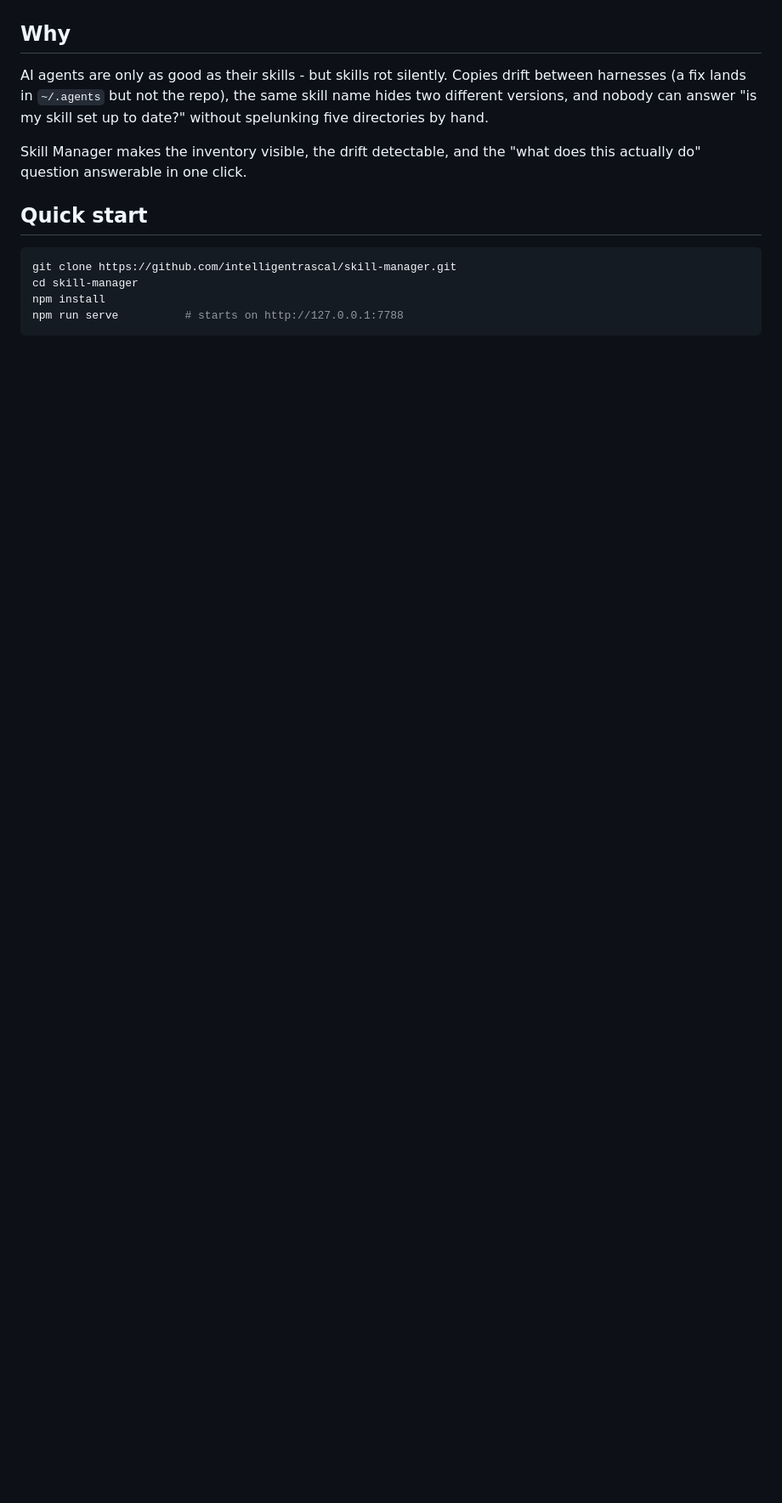
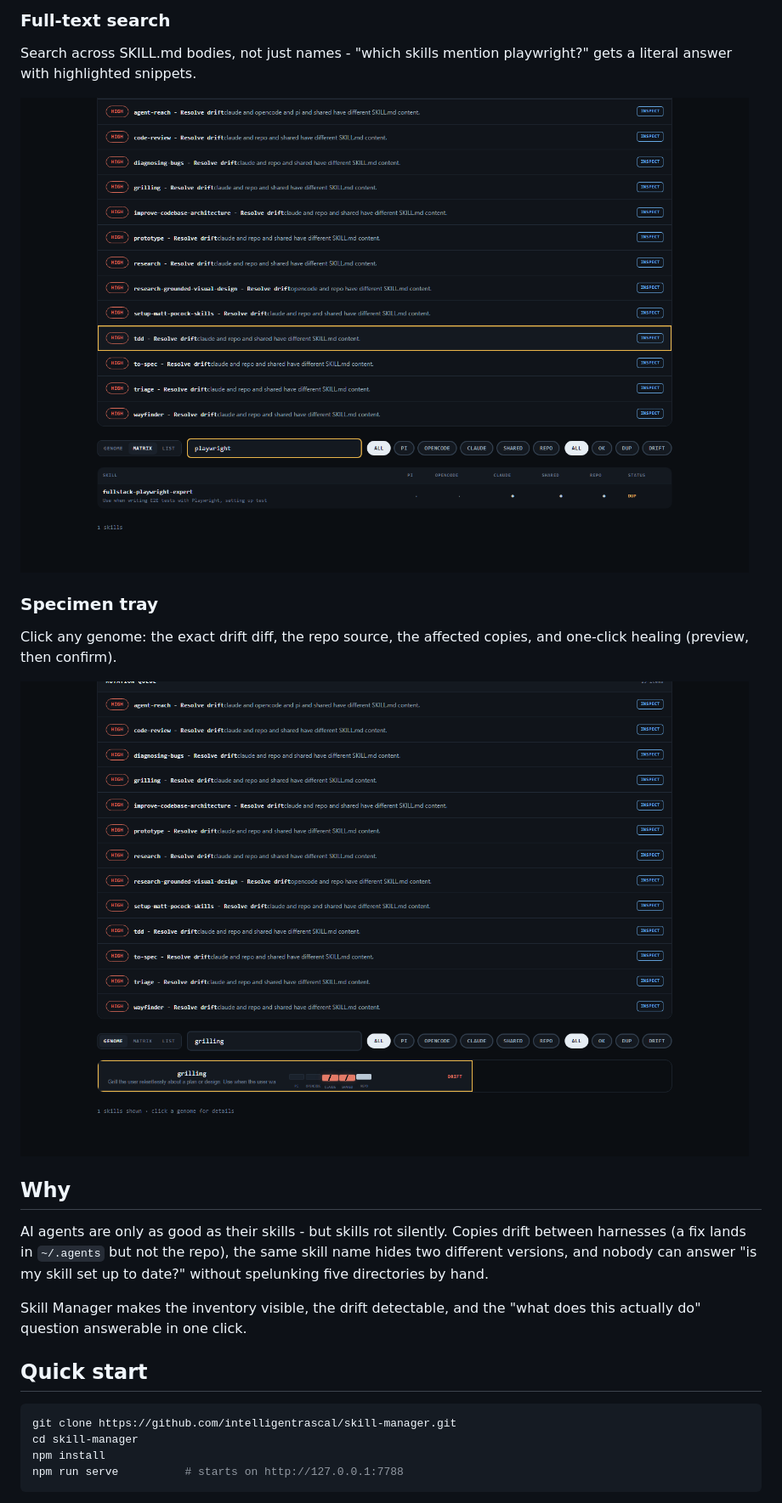
Before and after one commit to intelligentrascal/skill-manager, a Markdown page: README.md, the part around one of its changes. Shown at 85% size. GitHub-like rendering; pictures changed too: docs/screenshots/body-search.png (added), docs/screenshots/specimen-tray.png (added); blank space fills up the shorter version.

Commit message:
docs: README features section with per-feature screenshots + watch-ripple GIF

```diff
--- a/README.md
+++ b/README.md
@@ -22,3 +50,16 @@ Zero dependencies. Node built-ins only. Runs entirely on your machine.
+### Full-text search
+
+Search across SKILL.md bodies, not just names - "which skills mention
+playwright?" gets a literal answer with highlighted snippets.
+
+![Full-text search](docs/screenshots/body-search.png)
+
+### Specimen tray
+
+Click any genome: the exact drift diff, the repo source, the affected copies,
+and one-click healing (preview, then confirm).
+
+![Specimen tray](docs/screenshots/specimen-tray.png)
 
 ## Why
 
```
Also changed, not shown: other parts of README.md (+29 -1 lines), docs/screenshots/genome-wall.png (added), docs/screenshots/matrix-view.png (added), docs/screenshots/mutation-queue.png (added), 1 other file.
